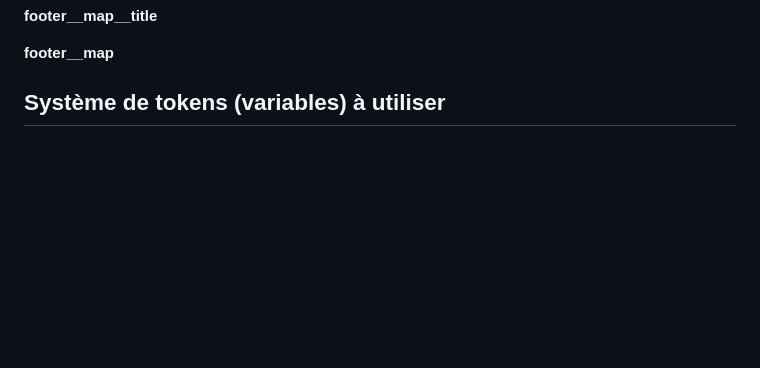
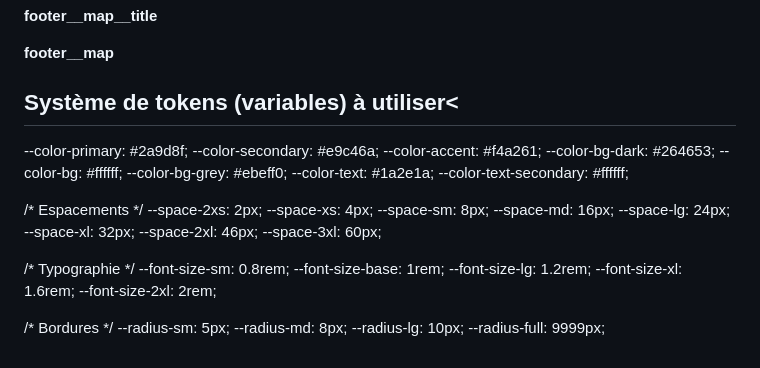
Before and after one commit to gutierrezgael/gutierrez-gael-projet1-web2, a Markdown page: DOCUMENTATION.md, the part around the change. Drawn GitHub-style; blank space fills up the shorter version.

```diff
--- a/DOCUMENTATION.md
+++ b/DOCUMENTATION.md
@@ -252,4 +252,36 @@ Cette architecture HTML est simplifiée, mais en général ce sera la structure
 
 **footer__map**
 
-## Système de tokens (variables) à utiliser
+## Système de tokens (variables) à utiliser<
+
+  --color-primary: #2a9d8f;
+  --color-secondary: #e9c46a;
+  --color-accent: #f4a261;
+  --color-bg-dark: #264653;
+  --color-bg: #ffffff;
+  --color-bg-grey: #ebeff0;
+  --color-text: #1a2e1a;
+  --color-text-secondary: #ffffff;
+
+  /* Espacements */
+  --space-2xs: 2px;
+  --space-xs: 4px;
+  --space-sm: 8px;
+  --space-md: 16px;
+  --space-lg: 24px;
+  --space-xl: 32px;
+  --space-2xl: 46px;
+  --space-3xl: 60px;
+
+  /* Typographie */
+  --font-size-sm: 0.8rem;
+  --font-size-base: 1rem;
+  --font-size-lg: 1.2rem;
+  --font-size-xl: 1.6rem;
+  --font-size-2xl: 2rem;
+
+  /* Bordures */
+  --radius-sm: 5px;
+  --radius-md: 8px;
+  --radius-lg: 10px;
+  --radius-full: 9999px;
```
